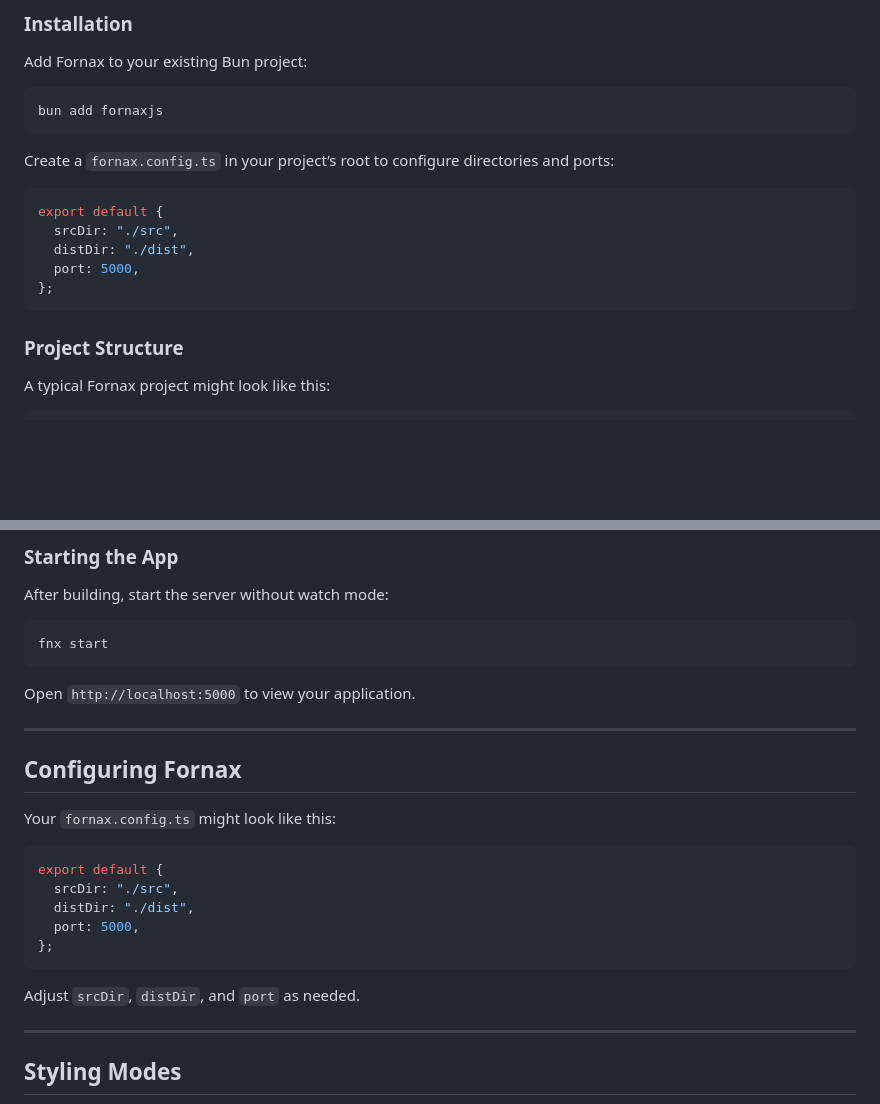
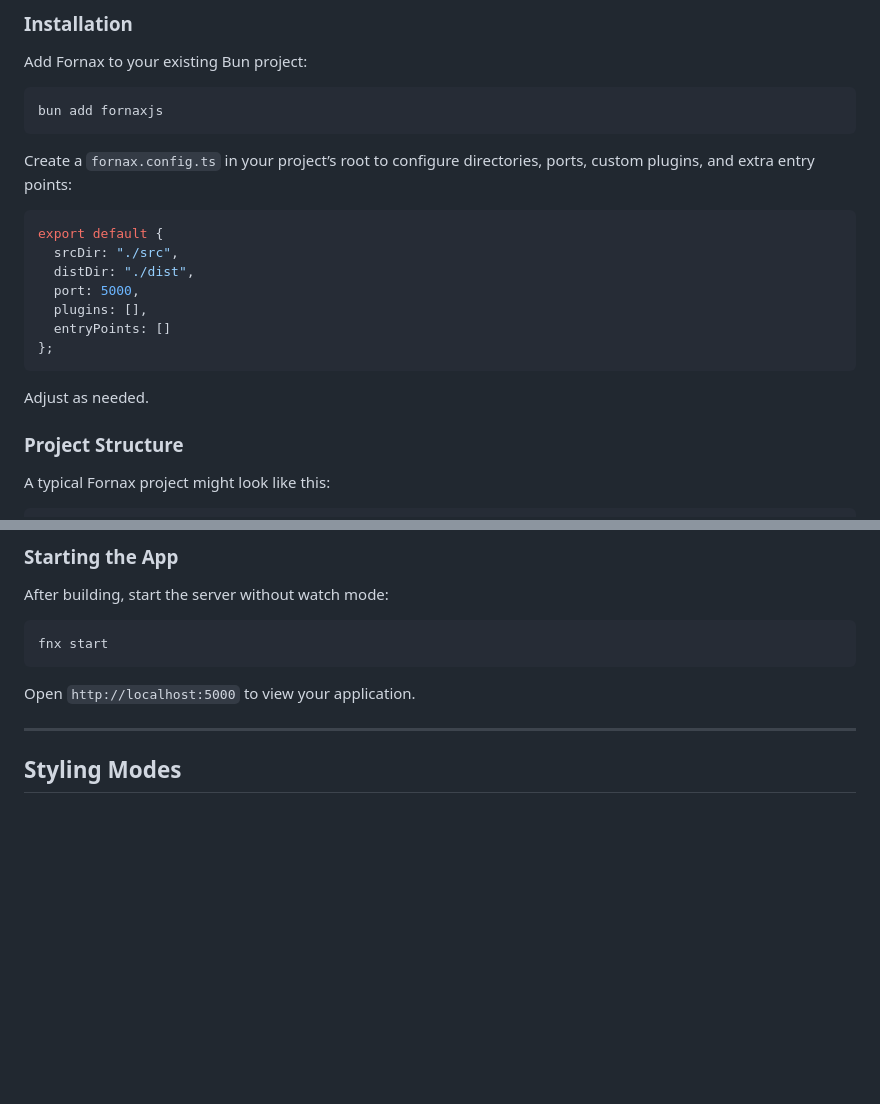
Before and after one commit to TBosak/fornax, a Markdown page: README.md, 2 parts joined by grey strips. Drawn GitHub-style; blank space fills up the shorter version.

````diff
--- a/README.md
+++ b/README.md
@@ -28,15 +28,18 @@ Add Fornax to your existing Bun project:
 bun add fornaxjs
 ```
 
-Create a `fornax.config.ts` in your project’s root to configure directories and ports:
+Create a `fornax.config.ts` in your project’s root to configure directories, ports, custom plugins, and extra entry points:
 
 ```typescript
 export default {
   srcDir: "./src",
   distDir: "./dist",
   port: 5000,
+  plugins: [],
+  entryPoints: []
 };
 ```
+Adjust as needed.
 
 ### Project Structure
 
@@ -89,22 +92,6 @@ fnx start
 ```
 
 Open `http://localhost:5000` to view your application.
-
----
-
-## Configuring Fornax
-
-Your `fornax.config.ts` might look like this:
-
-```typescript
-export default {
-  srcDir: "./src",
-  distDir: "./dist",
-  port: 5000,
-};
-```
-
-Adjust `srcDir`, `distDir`, and `port` as needed.
 
 ---
 
````
Also changed, not shown: other parts of README.md (+1 -1 lines).
